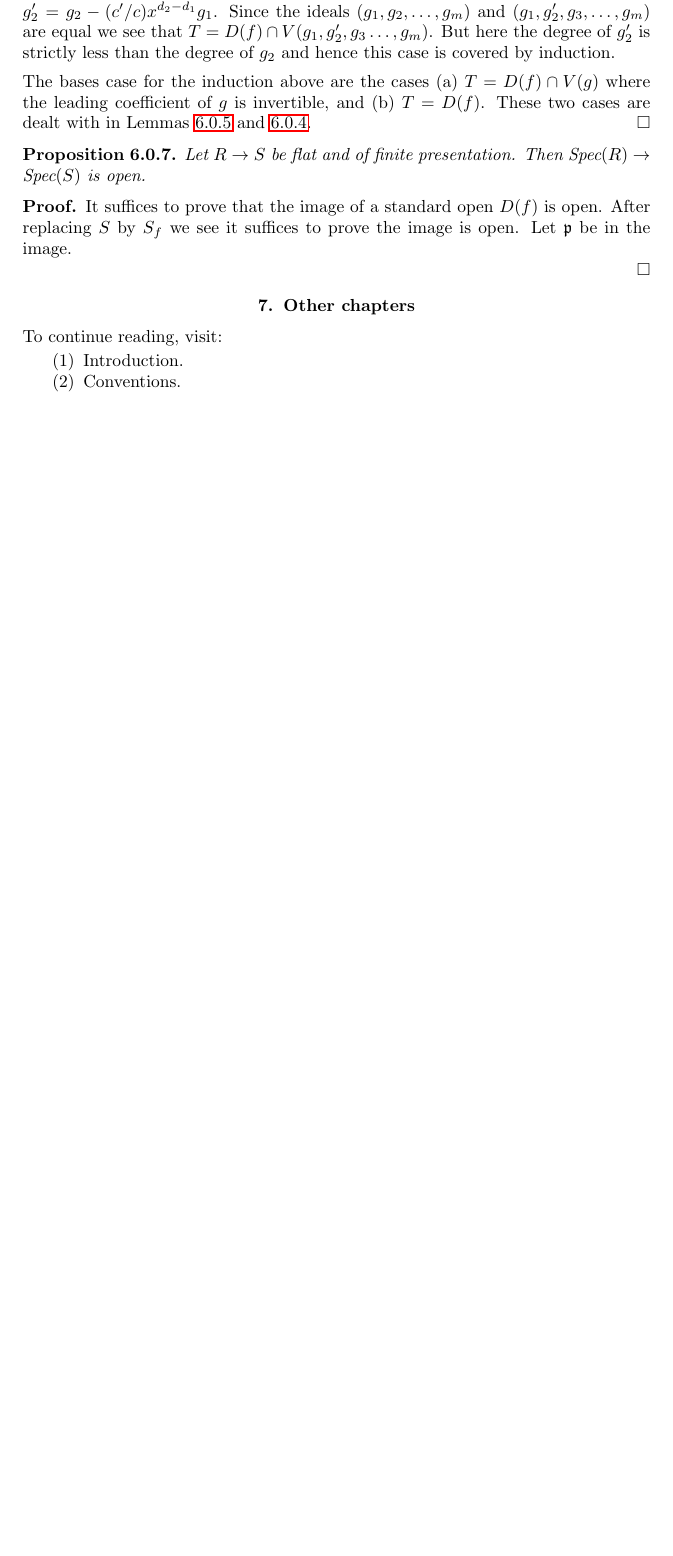
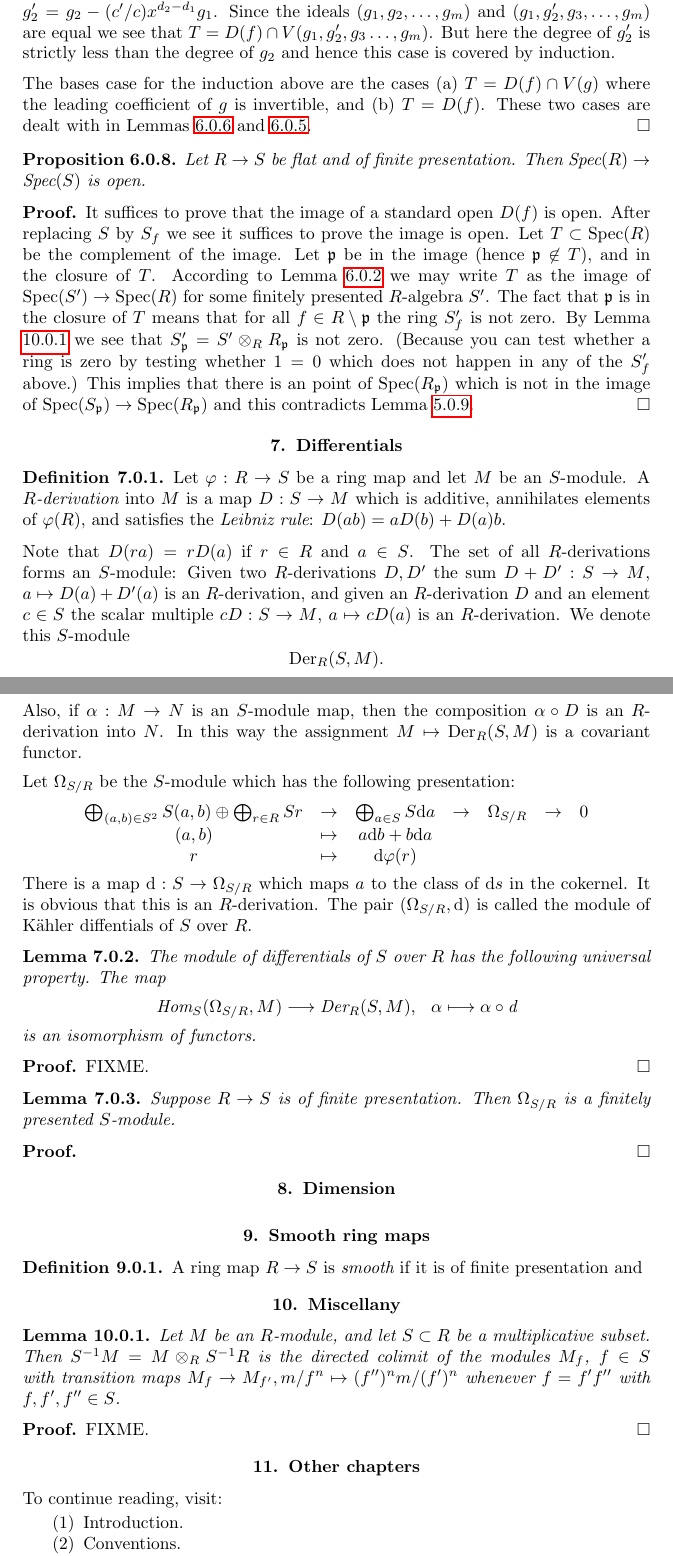
Before and after one commit to stacks/stacks-project, a LaTeX paper (algebra.tex): part of page 10 of 10 before the commit and two parts of pages 10 and 11 of 12 after it, the two joined at a grey line, cut so that both start at the same text, the shorter picture padded with empty space. Compiled offline with pdfLaTeX.

Commit message:
modified:   algebra.tex

```diff
--- a/algebra.tex
+++ b/algebra.tex
@@ -981,14 +999,158 @@ Then $\text{Spec}(R) \to \text{Spec}(S)$ is open.
 \begin{proof}
 It suffices to prove that the image of a standard open $D(f)$ is open.
 After replacing $S$ by $S_f$ we see it suffices to prove the image is
-open. Let $\mathfrak p$ be in the image.
+open. Let $T \subset \text{Spec}(R)$ be the complement of the image.
+Let $\mathfrak p$ be in the image (hence $\mathfrak p \not \in T$),
+and in the closure of $T$. According to
+Lemma \ref{lemma-constructible-is-image} we may
+write $T$ as the image of $\text{Spec}(S') \to \text{Spec}(R)$
+for some finitely presented $R$-algebra $S'$. The fact that $\mathfrak p$
+is in the closure of $T$ means that for all $f \in R \setminus \mathfrak p$
+the ring $S'_f$ is not zero. By Lemma \ref{lemma-localize-colimit}
+we see that $S'_{\mathfrak p} = S' \otimes_R R_{\mathfrak p}$
+is not zero. (Because you can test whether a ring is zero
+by testing whether $1=0$ which does not happen in any of the
+$S'_f$ above.) This implies that there is an point of
+$\text{Spec}(R_{\mathfrak p})$ which is not in the image
+of $\text{Spec}(S_{\mathfrak p}) \to \text{Spec}(R_{\mathfrak p})$
+and this contradicts Lemma \ref{lemma-flat-gd}.
+\end{proof}
+
+\section{Differentials}
+\label{section-differentials}
+
+\begin{definition}
+\label{definition-derivation}
+Let $\varphi : R \to S$ be a ring map and let $M$ be an $S$-module.
+A {\it $R$-derivation} into $M$ is a map $D : S \to M$
+which is additive, annihilates elements of $\varphi(R)$,
+and satisfies the {\it Leibniz rule}:
+$D(ab) = aD(b) + D(a)b$.
+\end{definition}
+
+\noindent
+Note that $D(ra) = rD(a)$ if $r\in R$ and $a\in S$.
+The set of all $R$-derivations forms an
+$S$-module: Given two $R$-derivations $D, D'$
+the sum $D+D' : S \to M$, $a \mapsto D(a)+D'(a)$
+is an $R$-derivation, and given an $R$-derivation $D$
+and an element $c\in S$ the scalar multiple $cD : S \to M$,
+$a \mapsto cD(a)$ is an $R$-derivation. We denote this
+$S$-module
+$$
+\text{Der}_R(S, M).
+$$
+Also, if $\alpha : M \to N$ is an $S$-module map, then the
+composition $\alpha \circ D$ is an $R$-derivation into
+$N$. In this way the assignment $M \mapsto \text{Der}_R(S, M)$
+is a covariant functor.
+
+\medskip\noindent
+Let $\Omega_{S/R}$ be the $S$-module which has the
+following presentation:
+$$
+\begin{matrix}
+\bigoplus_{(a,b)\in S^2} S(a,b) \oplus \bigoplus_{r\in R} Sr
+&
+\to
+&
+\bigoplus_{a\in S} S \text{d}a
+&
+\to
+&
+\Omega_{S/R}
+&
+\to
+&
+0
+\\
+(a,b)
+&
+\mapsto
+&
+a\text{d}b + b\text{d}a
+&
+&
+&
+&
+\\
+r
+&
+\mapsto
+&
+\text{d}\varphi(r)
+&
+&
+&
+&
+\end{matrix}
+$$
+There is a map $\text{d} : S \to \Omega_{S/R}$
+which maps $a$ to the class of $\text{d}s$ in the cokernel.
+It is obvious that this is an $R$-derivation.
+The pair $(\Omega_{S/R}, \text{d})$ is called the module
+of K\"ahler diffentials of $S$ over $R$.
+
+\begin{lemma}
+\label{lemma-universal-omega}
+The module of differentials of $S$ over $R$ has the following
+universal property. The map
+$$
+\text{Hom}_S(\Omega_{S/R}, M)
+\longrightarrow
+\text{Der}_R(S, M),\ \
+\alpha
+\longmapsto
+\alpha \circ \text{d}
+$$
+is an isomorphism of functors.
+\end{lemma}
+
+\begin{proof}
+FIXME.
+\end{proof}
+
+\begin{lemma}
+\label{lemma-differentials-finitely-generated}
+Suppose $R \to S$ is of finite presentation.
+Then $\Omega_{S/R}$ is a finitely presented
+$S$-module.
+\end{lemma}
+
+\begin{proof}
+\end{proof}
+
+\section{Dimension}
+\label{section-dimension}
+
+\noindent
 
 
 
+\section{Smooth ring maps}
+\label{section-smooth}
 
+\begin{definition}
+\label{definition-smooth}
+A ring map $R \to S$ is {\it smooth} if it is of finite presentation
+and
+\end{definition}
+
+\section{Miscellany}
+\label{section-miscellany}
+
+\begin{lemma}
+\label{lemma-localize-colimit}
+Let $M$ be an $R$-module, and let $S \subset R$ be
+a multiplicative subset. Then $S^{-1}M = M\otimes_R S^{-1}R$
+is the directed colimit of the modules $M_f$, $f\in S$ with
+transition maps $M_f \to M_{f'}, m/f^n \mapsto (f'')^n m/(f')^n$
+whenever $f =f' f''$ with $f,f',f''\in S$.
+\end{lemma}
+
+\begin{proof}
+FIXME.
 \end{proof}
-
-
 
 \input{chapters}
 
```
Also changed, not shown: algebra.tex (30 more changed lines).
